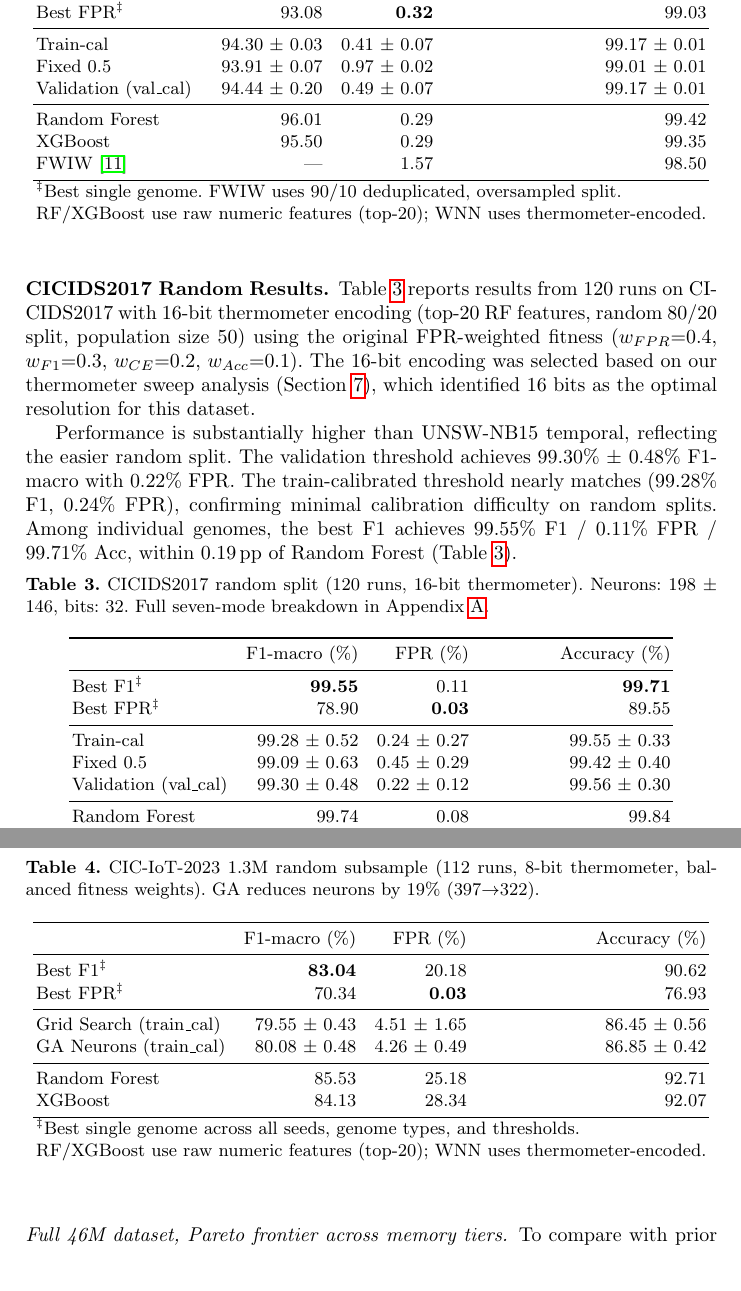
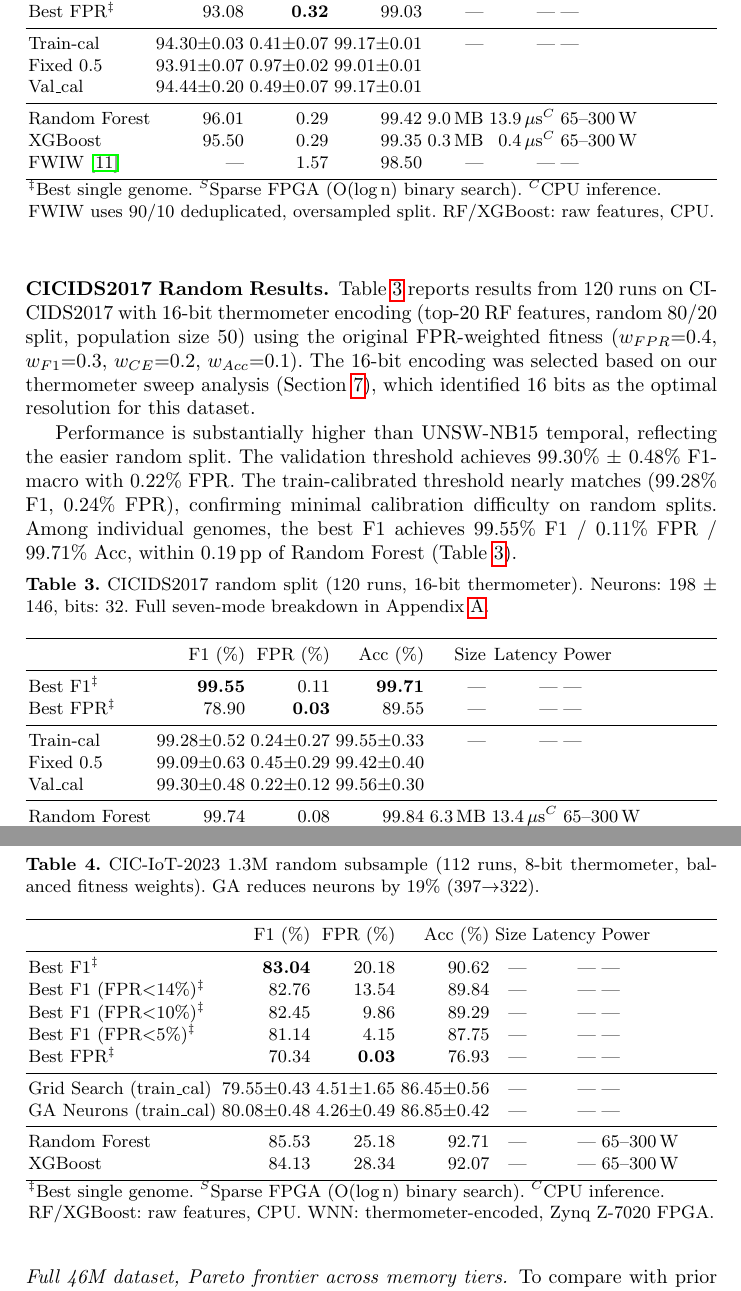
Before and after one commit to lacg/wnn, a LaTeX thesis (paper/main.tex): two parts of pages 10 and 11 of 22, joined at a grey line, cut so that both start at the same text. Compiled offline with pdfLaTeX.

Commit message:
Add deployment columns to all tables + FPR-constrained CIC-IoT rows
- UNSW temporal, random, CICIDS, CIC-IoT tables: added Size/Latency/Power
- CIC-IoT 1.3M: added Best F1 (FPR<14%), (FPR<10%), (FPR<5%) rows
- WNN deployment values set to --- pending Vivado synthesis on EC2
- RF/XGBoost: real measured values (model size + CPU inference latency)
- Removed estimated values — all WNN numbers will come from actual Vivado

Co-Authored-By: Claude Opus 4.6 (1M context) <noreply@anthropic.com>

```diff
--- a/paper/main.tex
+++ b/paper/main.tex
@@ -660,24 +660,25 @@ submission.
 thermometer, balanced fitness weights). Camera-ready will report
 full 100-run batch.}
 \label{tab:unsw-random}
-\begin{tabular}{l@{\quad}r@{\quad}r@{\quad}r}
+\resizebox{\textwidth}{!}{%
+\begin{tabular}{lrrrrrl}
 \toprule
- & F1-macro (\%) & FPR (\%) & Accuracy (\%) \\
+ & F1 (\%) & FPR (\%) & Acc (\%) & Size & Latency & Power \\
 \midrule
-Best F1$^\ddagger$         & \textbf{94.70}   & 0.52              & \textbf{99.20} \\
-Best FPR$^\ddagger$        & 93.08             & \textbf{0.32}     & 99.03 \\
+Best F1$^\ddagger$         & \textbf{94.70}   & 0.52              & \textbf{99.20} & --- & --- & --- \\
+Best FPR$^\ddagger$        & 93.08             & \textbf{0.32}     & 99.03          & --- & --- & --- \\
 \midrule
-Train-cal                  & 94.30 $\pm$ 0.03 & 0.41 $\pm$ 0.07   & 99.17 $\pm$ 0.01 \\
-Fixed 0.5                  & 93.91 $\pm$ 0.07 & 0.97 $\pm$ 0.02   & 99.01 $\pm$ 0.01 \\
-Validation (val\_cal)      & 94.44 $\pm$ 0.20 & 0.49 $\pm$ 0.07   & 99.17 $\pm$ 0.01 \\
+Train-cal                  & 94.30$\pm$0.03 & 0.41$\pm$0.07   & 99.17$\pm$0.01 & --- & --- & --- \\
+Fixed 0.5                  & 93.91$\pm$0.07 & 0.97$\pm$0.02   & 99.01$\pm$0.01 & & & \\
+Val\_cal                   & 94.44$\pm$0.20 & 0.49$\pm$0.07   & 99.17$\pm$0.01 & & & \\
 \midrule
-Random Forest              & 96.01            & 0.29               & 99.42 \\
-XGBoost                    & 95.50            & 0.29               & 99.35 \\
-FWIW~\cite{susskind2023fwiw} & ---           & 1.57               & 98.50 \\
+Random Forest              & 96.01          & 0.29             & 99.42 & 9.0\,MB & 13.9\,$\mu$s$^C$ & 65--300\,W \\
+XGBoost                    & 95.50          & 0.29             & 99.35 & 0.3\,MB & 0.4\,$\mu$s$^C$ & 65--300\,W \\
+FWIW~\cite{susskind2023fwiw} & ---         & 1.57             & 98.50 & --- & --- & --- \\
 \bottomrule
-\multicolumn{4}{l}{\small $^\ddagger$Best single genome. FWIW uses 90/10 deduplicated, oversampled split.}\\
-\multicolumn{4}{l}{\small RF/XGBoost use raw numeric features (top-20); WNN uses thermometer-encoded.}
-\end{tabular}
+\multicolumn{7}{l}{\small $^\ddagger$Best single genome. $^S$Sparse FPGA (O(log\,n) binary search). $^C$CPU inference.}\\
+\multicolumn{7}{l}{\small FWIW uses 90/10 deduplicated, oversampled split. RF/XGBoost: raw features, CPU.}
+\end{tabular}}
 \end{table}
 
 \subsubsection{CICIDS2017 Random Results.}
@@ -706,23 +707,24 @@ Random Forest (Table~\ref{tab:cicids}).
 Neurons: 198 $\pm$ 146, bits: 32.
 Full seven-mode breakdown in Appendix~\ref{app:thresholds}.}
 \label{tab:cicids}
-\begin{tabular}{l@{\quad}r@{\quad}r@{\quad}r}
+\resizebox{\textwidth}{!}{%
+\begin{tabular}{lrrrrrl}
 \toprule
- & F1-macro (\%) & FPR (\%) & Accuracy (\%) \\
+ & F1 (\%) & FPR (\%) & Acc (\%) & Size & Latency & Power \\
 \midrule
-Best F1$^\ddagger$         & \textbf{99.55}   & 0.11              & \textbf{99.71} \\
-Best FPR$^\ddagger$        & 78.90             & \textbf{0.03}     & 89.55 \\
+Best F1$^\ddagger$         & \textbf{99.55}   & 0.11              & \textbf{99.71} & --- & --- & --- \\
+Best FPR$^\ddagger$        & 78.90             & \textbf{0.03}     & 89.55          & --- & --- & --- \\
 \midrule
-Train-cal                  & 99.28 $\pm$ 0.52 & 0.24 $\pm$ 0.27  & 99.55 $\pm$ 0.33 \\
-Fixed 0.5                  & 99.09 $\pm$ 0.63 & 0.45 $\pm$ 0.29  & 99.42 $\pm$ 0.40 \\
-Validation (val\_cal)      & 99.30 $\pm$ 0.48 & 0.22 $\pm$ 0.12  & 99.56 $\pm$ 0.30 \\
+Train-cal                  & 99.28$\pm$0.52 & 0.24$\pm$0.27  & 99.55$\pm$0.33 & --- & --- & --- \\
+Fixed 0.5                  & 99.09$\pm$0.63 & 0.45$\pm$0.29  & 99.42$\pm$0.40 & & & \\
+Val\_cal                   & 99.30$\pm$0.48 & 0.22$\pm$0.12  & 99.56$\pm$0.30 & & & \\
 \midrule
-Random Forest              & 99.74            & 0.08               & 99.84 \\
-XGBoost                    & 99.65            & 0.12               & 99.78 \\
+Random Forest              & 99.74          & 0.08             & 99.84 & 6.3\,MB & 13.4\,$\mu$s$^C$ & 65--300\,W \\
+XGBoost                    & 99.65          & 0.12             & 99.78 & 0.3\,MB & 0.4\,$\mu$s$^C$ & 65--300\,W \\
 \bottomrule
-\multicolumn{4}{l}{\small $^\ddagger$Best single genome across all seeds, genome types, and thresholds.}\\
-\multicolumn{4}{l}{\small RF/XGBoost use raw numeric features; WNN uses thermometer-encoded.}
-\end{tabular}
+\multicolumn{7}{l}{\small $^\ddagger$Best single genome. $^S$Sparse FPGA (O(log\,n) binary search). $^C$CPU inference.}\\
+\multicolumn{7}{l}{\small RF/XGBoost: raw features, CPU. WNN: thermometer-encoded, Zynq Z-7020 FPGA.}
+\end{tabular}}
 \end{table}
 
 \subsubsection{CIC-IoT-2023 Results.}
@@ -742,22 +744,26 @@ published baselines.
 \caption{CIC-IoT-2023 1.3M random subsample (112 runs, 8-bit thermometer,
 balanced fitness weights). GA reduces neurons by 19\% (397$\to$322).}
 \label{tab:ciot-phase}
-\begin{tabular}{l@{\quad}r@{\quad}r@{\quad}r}
+\resizebox{\textwidth}{!}{%
+\begin{tabular}{lrrrrrl}
 \toprule
- & F1-macro (\%) & FPR (\%) & Accuracy (\%) \\
+ & F1 (\%) & FPR (\%) & Acc (\%) & Size & Latency & Power \\
 \midrule
-Best F1$^\ddagger$         & \textbf{83.04}   & 20.18             & 90.62 \\
-Best FPR$^\ddagger$        & 70.34             & \textbf{0.03}     & 76.93 \\
+Best F1$^\ddagger$                & \textbf{83.04}   & 20.18             & 90.62 & --- & --- & --- \\
+Best F1 (FPR${<}$14\%)$^\ddagger$ & 82.76            & 13.54             & 89.84 & --- & --- & --- \\
+Best F1 (FPR${<}$10\%)$^\ddagger$ & 82.45            & 9.86              & 89.29 & --- & --- & --- \\
+Best F1 (FPR${<}$5\%)$^\ddagger$  & 81.14            & 4.15              & 87.75 & --- & --- & --- \\
+Best FPR$^\ddagger$               & 70.34            & \textbf{0.03}     & 76.93 & --- & --- & --- \\
 \midrule
-Grid Search (train\_cal)   & 79.55 $\pm$ 0.43 & 4.51 $\pm$ 1.65  & 86.45 $\pm$ 0.56 \\
-GA Neurons (train\_cal)    & 80.08 $\pm$ 0.48 & 4.26 $\pm$ 0.49  & 86.85 $\pm$ 0.42 \\
+Grid Search (train\_cal)          & 79.55$\pm$0.43   & 4.51$\pm$1.65     & 86.45$\pm$0.56 & --- & --- & --- \\
+GA Neurons (train\_cal)           & 80.08$\pm$0.48   & 4.26$\pm$0.49     & 86.85$\pm$0.42 & --- & --- & --- \\
 \midrule
-Random Forest              & 85.53            & 25.18              & 92.71 \\
-XGBoost                    & 84.13            & 28.34              & 92.07 \\
+Random Forest                     & 85.53            & 25.18              & 92.71 & --- & --- & 65--300\,W \\
+XGBoost                           & 84.13            & 28.34              & 92.07 & --- & --- & 65--300\,W \\
 \bottomrule
-\multicolumn{4}{l}{\small $^\ddagger$Best single genome across all seeds, genome types, and thresholds.}\\
-\multicolumn{4}{l}{\small RF/XGBoost use raw numeric features (top-20); WNN uses thermometer-encoded.}
-\end{tabular}
+\multicolumn{7}{l}{\small $^\ddagger$Best single genome. $^S$Sparse FPGA (O(log\,n) binary search). $^C$CPU inference.}\\
+\multicolumn{7}{l}{\small RF/XGBoost: raw features, CPU. WNN: thermometer-encoded, Zynq Z-7020 FPGA.}
+\end{tabular}}
 \end{table}
 
 \paragraph{Full 46M dataset, Pareto frontier across memory tiers.}
```
Also changed, not shown: paper/main.tex (10 more changed lines).
